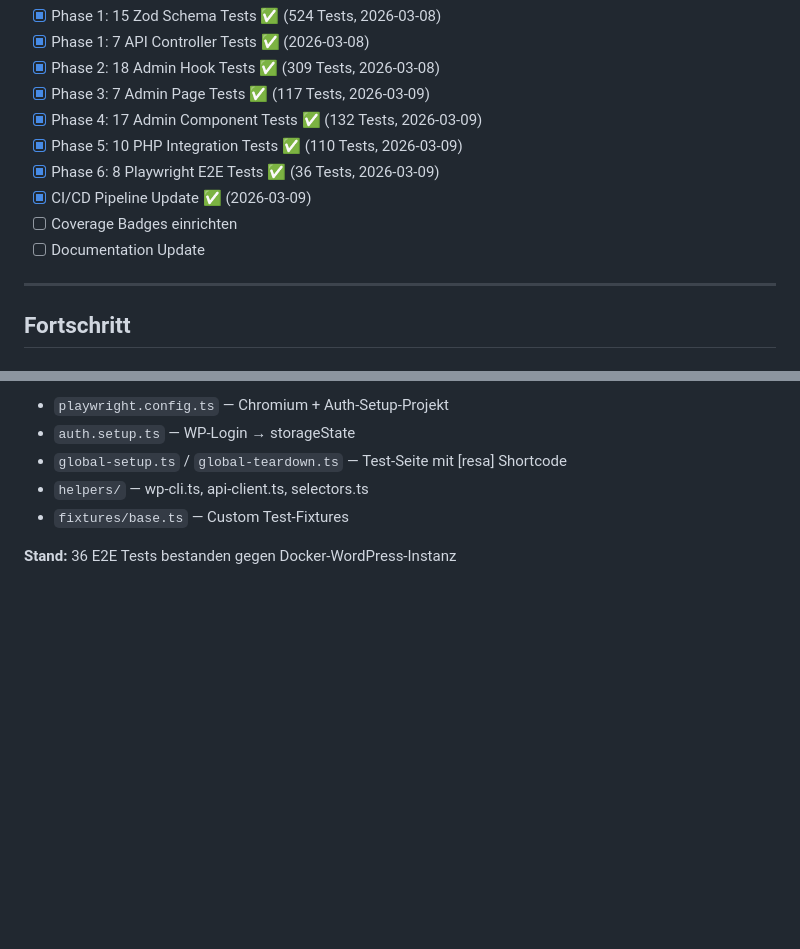
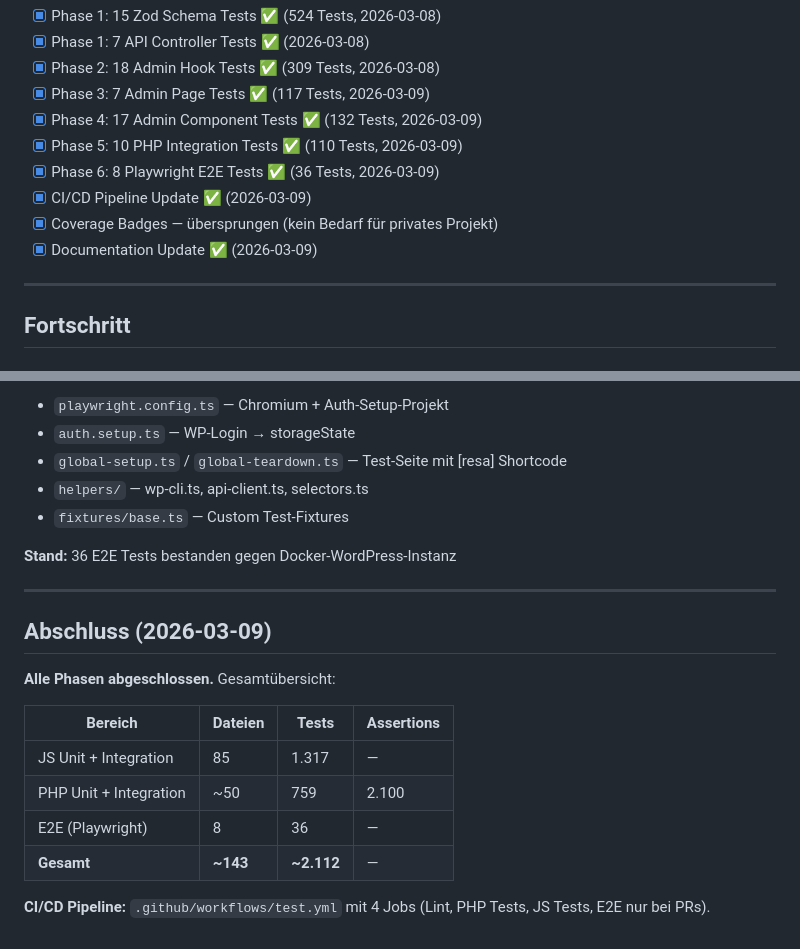
Before and after one commit to AImitSK/resa-wp, a Markdown page: docs/planning/TEST-COVERAGE-PLAN.md, 2 parts joined by grey strips. Drawn GitHub-style; blank space fills up the shorter version.

Commit message:
docs: Close TEST-COVERAGE-PLAN — all phases completed
All 6 phases done: 2,112 tests across 143 files.
CI/CD pipeline running with Lint, PHP, JS, and E2E (PR-only) jobs.

Co-Authored-By: Claude Opus 4.6 <noreply@anthropic.com>

```diff
--- a/docs/planning/TEST-COVERAGE-PLAN.md
+++ b/docs/planning/TEST-COVERAGE-PLAN.md
@@ -623,8 +623,8 @@ export default defineConfig({
 - [x] Phase 5: 10 PHP Integration Tests ✅ (110 Tests, 2026-03-09)
 - [x] Phase 6: 8 Playwright E2E Tests ✅ (36 Tests, 2026-03-09)
 - [x] CI/CD Pipeline Update ✅ (2026-03-09)
-- [ ] Coverage Badges einrichten
-- [ ] Documentation Update
+- [x] Coverage Badges — übersprungen (kein Bedarf für privates Projekt)
+- [x] Documentation Update ✅ (2026-03-09)
 
 ---
 
@@ -764,3 +764,18 @@ export default defineConfig({
 - `fixtures/base.ts` — Custom Test-Fixtures
 
 **Stand:** 36 E2E Tests bestanden gegen Docker-WordPress-Instanz
+
+---
+
+## Abschluss (2026-03-09)
+
+**Alle Phasen abgeschlossen.** Gesamtübersicht:
+
+| Bereich                | Dateien  | Tests      | Assertions |
+| ---------------------- | -------- | ---------- | ---------- |
+| JS Unit + Integration  | 85       | 1.317      | —          |
+| PHP Unit + Integration | ~50      | 759        | 2.100      |
+| E2E (Playwright)       | 8        | 36         | —          |
+| **Gesamt**             | **~143** | **~2.112** | —          |
+
+**CI/CD Pipeline:** `.github/workflows/test.yml` mit 4 Jobs (Lint, PHP Tests, JS Tests, E2E nur bei PRs).
```
